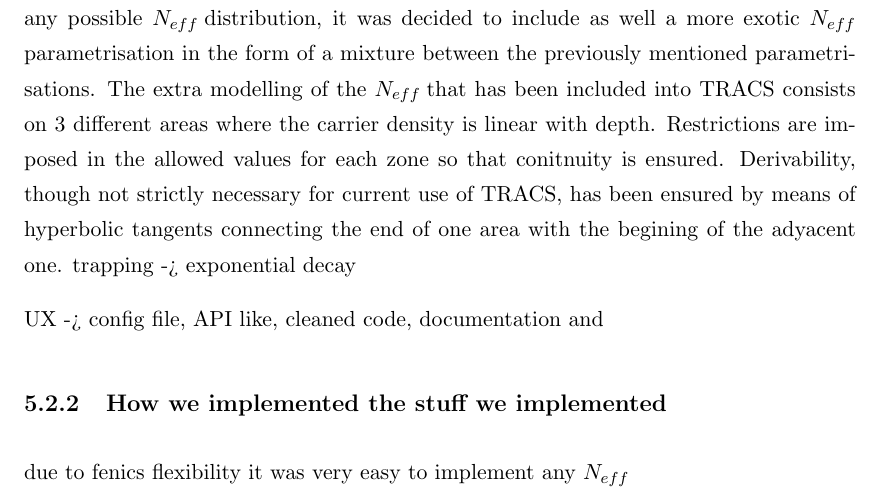
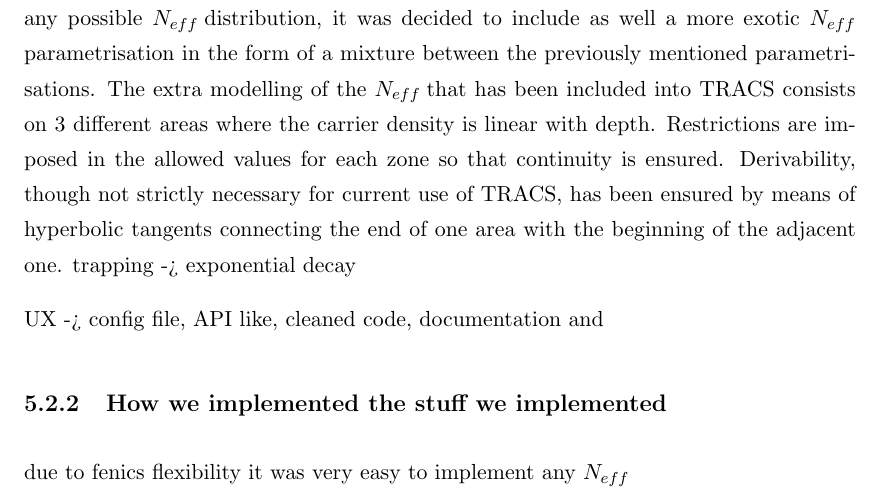
Before and after one commit to AlGepe/TFG, a LaTeX thesis (GraduateThesis.tex, which reads Chapters/Chapter5.tex): part of page 28 of 32, cut so that both start at the same text. Compiled offline with pdfLaTeX.

Commit message:
spell checker strikes back

```diff
--- a/Chapters/Chapter5.tex
+++ b/Chapters/Chapter5.tex
@@ -84,7 +84,7 @@ This simplifies greatly the implementation process as it is not needed to use an
 
 With this goal in mind the reasoning behind the parametrisation should be easier to comprehend. A decision was made to include both \neff parametrisations mentioned as the most widespread ones. The first parametrisation, the linear approximation, is easy to implement and has only 2 free parameters that would need adjusting or knowing beforehand depending on the scenario. Since this parametrisation has given good results in modelling \neff modification in irradiated silicon detectors throughout different research studies, it will used as the most basic and easy to use and implement approximation for radiation damage.
 
-Since TRACS might be used in part of a fitting process it is key to have flexibility as to how the \neff will be defined and for improving the adaptability of TRACS to any possible \neff distribution, it was decided to include as well a more exotic \neff parametrisation in the form of a mixture between the previously mentioned parametrisations. The extra modelling of the \neff that has been included into TRACS consists on 3 different areas where the carrier density is linear with depth. Restrictions are imposed in the allowed values for each zone so that conitnuity is ensured. Derivability, though not strictly necessary for current use of TRACS, has been ensured by means of hyperbolic tangents connecting the end of one area with the begining of the adyacent one.
+Since TRACS might be used in part of a fitting process it is key to have flexibility as to how the \neff will be defined and for improving the adaptability of TRACS to any possible \neff distribution, it was decided to include as well a more exotic \neff parametrisation in the form of a mixture between the previously mentioned parametrisations. The extra modelling of the \neff that has been included into TRACS consists on 3 different areas where the carrier density is linear with depth. Restrictions are imposed in the allowed values for each zone so that continuity is ensured. Derivability, though not strictly necessary for current use of TRACS, has been ensured by means of hyperbolic tangents connecting the end of one area with the beginning of the adjacent one.
 trapping -> exponential decay
 
 UX -> config file, API like, cleaned code, documentation and
```
